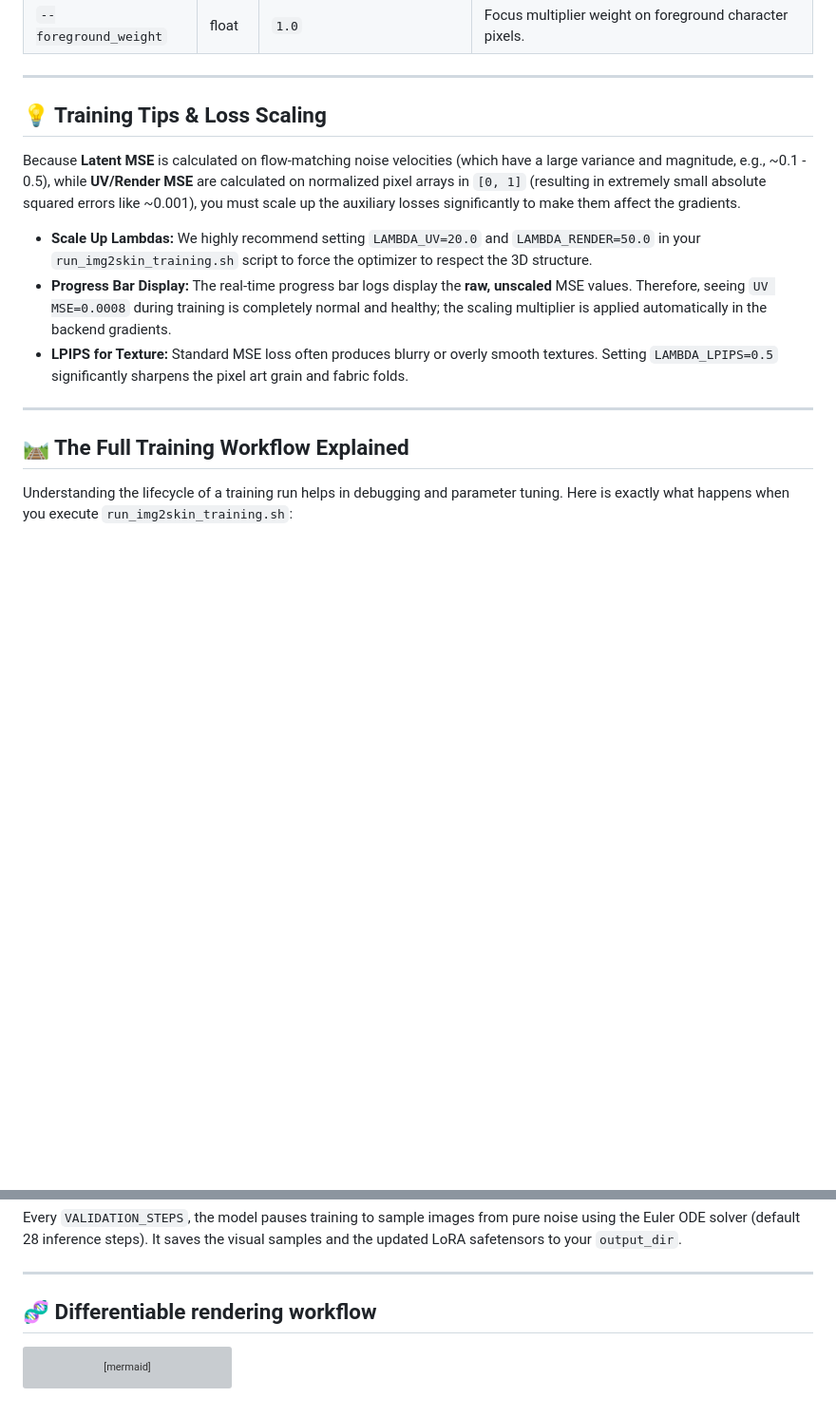
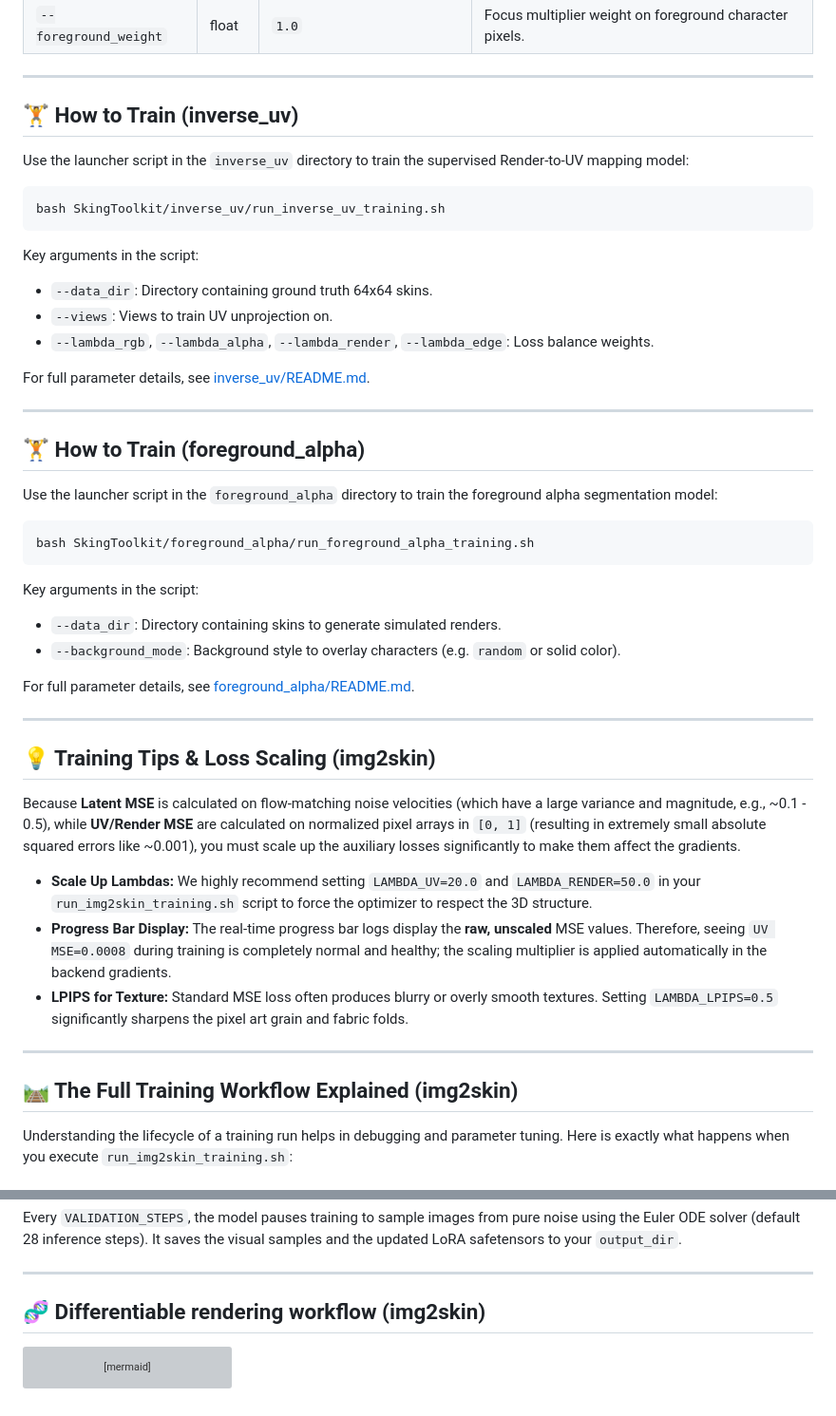
Before and after one commit to EntropyDrop/SkingToolkit, a Markdown page: README.md, 2 parts joined by grey strips. Shown at 95% size. Rendered like a GitHub page; blank space fills up the shorter version; grey boxes are pictures that could not be loaded.

Commit message:
Restructure README.md setup and training sections for all 3 subprojects

````diff
--- a/README.md
+++ b/README.md
@@ -149,7 +155,38 @@ bash SkingToolkit/img2skin/run_img2skin_training.sh
 
 ---
 
-## 💡 Training Tips & Loss Scaling
+## 🏋️ How to Train (inverse_uv)
+
+Use the launcher script in the `inverse_uv` directory to train the supervised Render-to-UV mapping model:
+```bash
+bash SkingToolkit/inverse_uv/run_inverse_uv_training.sh
+```
+
+Key arguments in the script:
+* `--data_dir`: Directory containing ground truth 64x64 skins.
+* `--views`: Views to train UV unprojection on.
+* `--lambda_rgb`, `--lambda_alpha`, `--lambda_render`, `--lambda_edge`: Loss balance weights.
+
+For full parameter details, see [inverse_uv/README.md](inverse_uv/README.md).
+
+---
+
+## 🏋️ How to Train (foreground_alpha)
+
+Use the launcher script in the `foreground_alpha` directory to train the foreground alpha segmentation model:
+```bash
+bash SkingToolkit/foreground_alpha/run_foreground_alpha_training.sh
+```
+
+Key arguments in the script:
+* `--data_dir`: Directory containing skins to generate simulated renders.
+* `--background_mode`: Background style to overlay characters (e.g. `random` or solid color).
+
+For full parameter details, see [foreground_alpha/README.md](foreground_alpha/README.md).
+
+---
+
+## 💡 Training Tips & Loss Scaling (img2skin)
 
 Because **Latent MSE** is calculated on flow-matching noise velocities (which have a large variance and magnitude, e.g., ~0.1 - 0.5), while **UV/Render MSE** are calculated on normalized pixel arrays in `[0, 1]` (resulting in extremely small absolute squared errors like ~0.001), you must scale up the auxiliary losses significantly to make them affect the gradients.
 
@@ -159,7 +196,7 @@ Because **Latent MSE** is calculated on flow-matching noise velocities (which ha
 
 ---
 
-## 🛤️ The Full Training Workflow Explained
+## 🛤️ The Full Training Workflow Explained (img2skin)
 
 Understanding the lifecycle of a training run helps in debugging and parameter tuning. Here is exactly what happens when you execute `run_img2skin_training.sh`:
 
@@ -185,7 +222,7 @@ Every `VALIDATION_STEPS`, the model pauses training to sample images from pure n
 
 ---
 
-## 🧬 Differentiable rendering workflow
+## 🧬 Differentiable rendering workflow (img2skin)
 
 ```mermaid
 graph TD
````
Also changed, not shown: other parts of README.md (+11 -5 lines).
